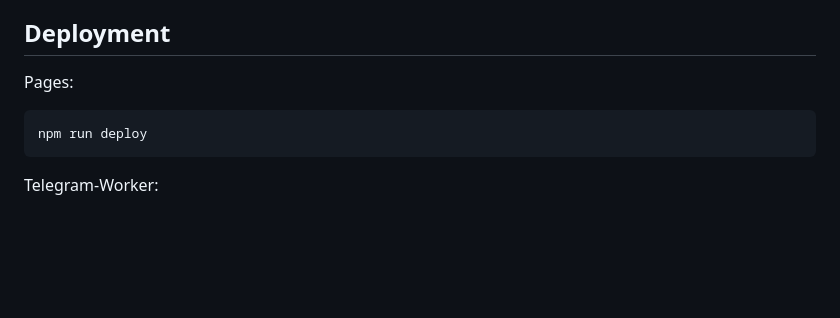
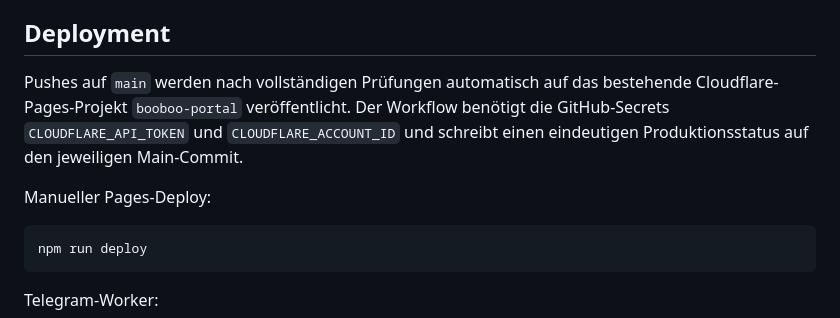
Before and after one commit to qeaoxx/booboo-beschwerde-portal, a Markdown page: README.md, the part around the change. Rendered like a GitHub page; blank space fills up the shorter version.

Commit message:
Trigger verified Cloudflare Pages deployment

````diff
--- a/README.md
+++ b/README.md
@@ -57,7 +57,9 @@ Die Anwendung erstellt die ergänzenden Tabellen zusätzlich idempotent zur Lauf
 
 ## Deployment
 
-Pages:
+Pushes auf `main` werden nach vollständigen Prüfungen automatisch auf das bestehende Cloudflare-Pages-Projekt `booboo-portal` veröffentlicht. Der Workflow benötigt die GitHub-Secrets `CLOUDFLARE_API_TOKEN` und `CLOUDFLARE_ACCOUNT_ID` und schreibt einen eindeutigen Produktionsstatus auf den jeweiligen Main-Commit.
+
+Manueller Pages-Deploy:
 
 ```bash
 npm run deploy
````
